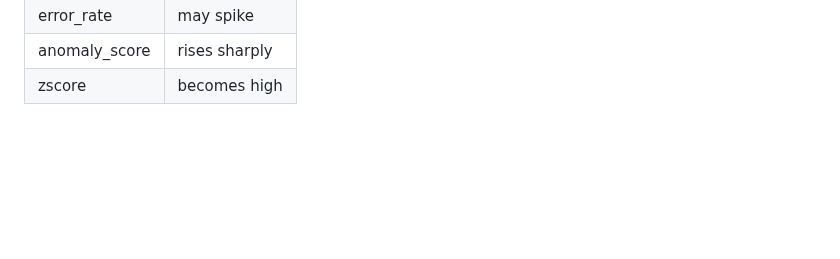
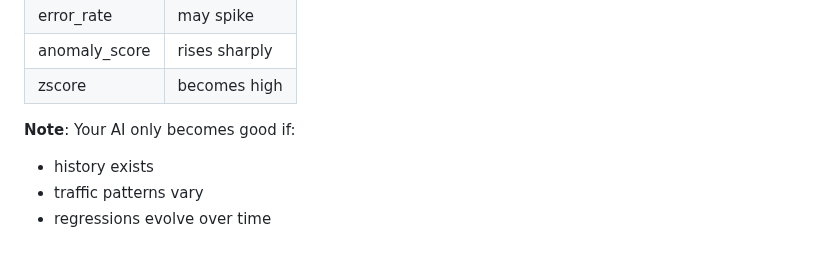
Before and after one commit to khalid-el-masnaoui/AI-Powered-Performance-Regression-Anomaly-Detection-Pipeline, a Markdown page: README.md, the part around the change. Drawn GitHub-style; blank space fills up the shorter version.

Commit message:
isolationForest: note-1

```diff
--- a/README.md
+++ b/README.md
@@ -440,3 +440,9 @@ You should monitor:
 | error_rate	| may spike |
 | anomaly_score	| rises sharply |
 | zscore	| becomes high |
+
+
+**Note**:  Your AI only becomes good if:
+- history exists
+- traffic patterns vary
+- regressions evolve over time
```
